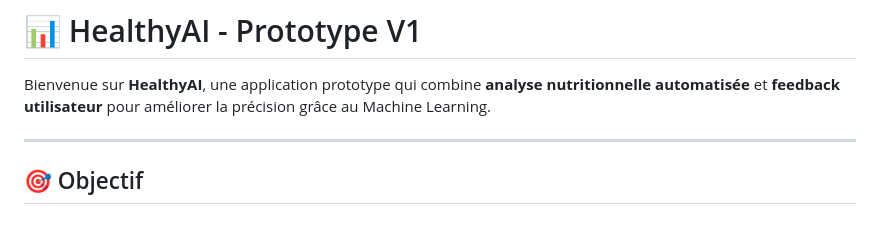
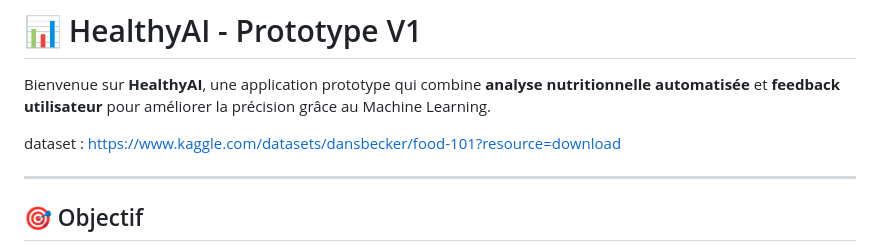
Before and after one commit to Omonstr0/HealthyAI, a Markdown page: README.md, the part around the change. Drawn GitHub-style; blank space fills up the shorter version.

```diff
--- a/README.md
+++ b/README.md
@@ -1,6 +1,8 @@
 # 📊 HealthyAI - Prototype V1
 
 Bienvenue sur **HealthyAI**, une application prototype qui combine **analyse nutritionnelle automatisée** et **feedback utilisateur** pour améliorer la précision grâce au Machine Learning.
+
+dataset : https://www.kaggle.com/datasets/dansbecker/food-101?resource=download
 
 ---
 
```
